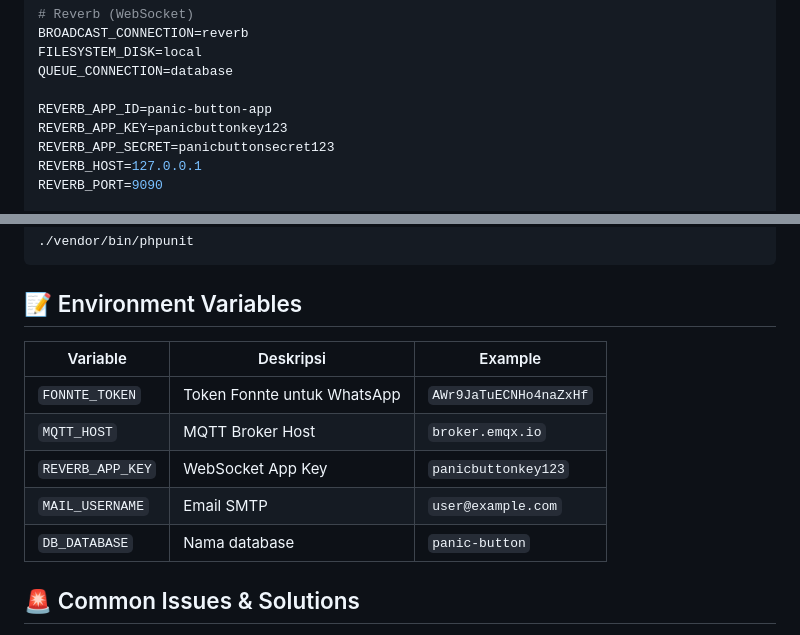
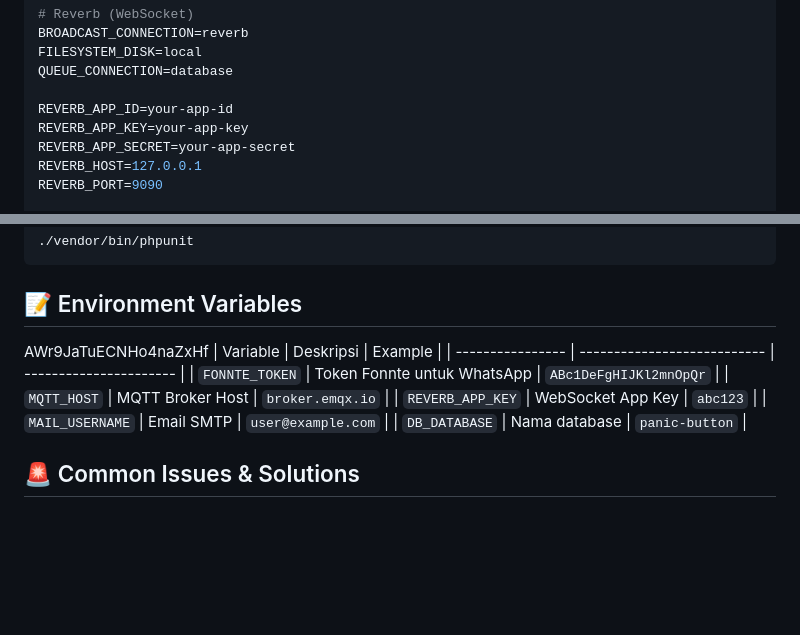
Before and after one commit to BM-LEOZARD/panic-button-gintara, a Markdown page: README.md, 2 parts joined by grey strips. Drawn GitHub-style; blank space fills up the shorter version.

Commit message:
panic button

````diff
--- a/README.md
+++ b/README.md
@@ -155,9 +155,9 @@ BROADCAST_CONNECTION=reverb
 FILESYSTEM_DISK=local
 QUEUE_CONNECTION=database
 
-REVERB_APP_ID=panic-button-app
-REVERB_APP_KEY=panicbuttonkey123
-REVERB_APP_SECRET=panicbuttonsecret123
+REVERB_APP_ID=your-app-id
+REVERB_APP_KEY=your-app-key
+REVERB_APP_SECRET=your-app-secret
 REVERB_HOST=127.0.0.1
 REVERB_PORT=9090
 
@@ -260,12 +260,12 @@ Atau dengan PHPUnit:
 ```
 
 ## 📝 Environment Variables
-
+AWr9JaTuECNHo4naZxHf
 | Variable         | Deskripsi                   | Example                |
 | ---------------- | --------------------------- | ---------------------- |
-| `FONNTE_TOKEN`   | Token Fonnte untuk WhatsApp | `AWr9JaTuECNHo4naZxHf` |
+| `FONNTE_TOKEN`   | Token Fonnte untuk WhatsApp | `ABc1DeFgHIJKl2mnOpQr` |
 | `MQTT_HOST`      | MQTT Broker Host            | `broker.emqx.io`       |
-| `REVERB_APP_KEY` | WebSocket App Key           | `panicbuttonkey123`    |
+| `REVERB_APP_KEY` | WebSocket App Key           | `abc123`    |
 | `MAIL_USERNAME`  | Email SMTP                  | `user@example.com`  |
 | `DB_DATABASE`    | Nama database               | `panic-button` |
 
````
